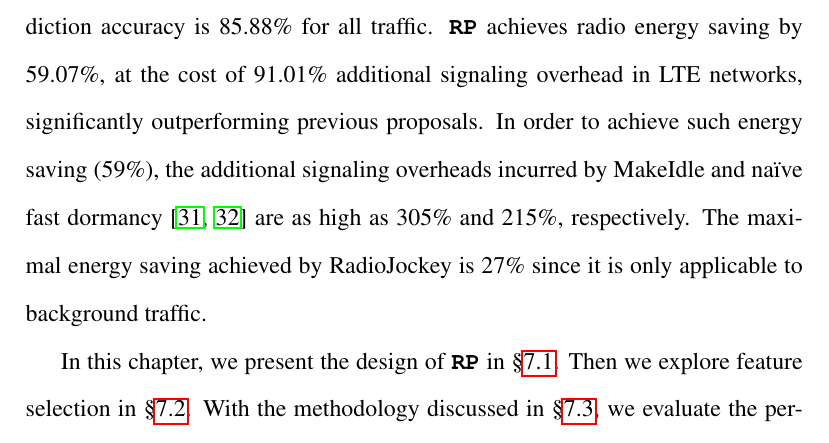
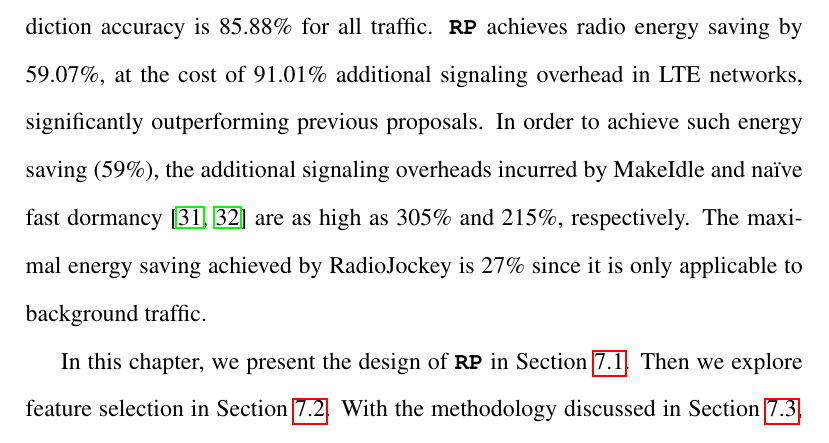
Before and after one commit to quietbamboo/thesis, a LaTeX thesis (thesis.tex, which reads optimize.tex): part of page 199 of 255, cut so that both start at the same text. Compiled offline with pdfLaTeX; a LaTeX package or settings file that is missing is left out.

Commit message:
RP update

```diff
--- a/optimize.tex
+++ b/optimize.tex
@@ -55,7 +55,7 @@ the ideal usage scenario of RadioJockey for a single application only. With mult
 Fourth, we evaluate \NAME using real-world smartphone traces. The overall prediction accuracy is 85.88\% for all traffic. \NAME achieves radio energy saving by 59.07\%, at the cost of 91.01\% additional signaling overhead in LTE networks, significantly outperforming previous proposals. In order to achieve such energy saving (59\%), the additional signaling overheads incurred by MakeIdle and na\"{\i}ve fast dormancy~\cite{fast.dormancy.1, fast.dormancy.2} are as high as 305\% and 215\%, respectively. The maximal energy saving achieved by RadioJockey is 27\% since it is only applicable to background traffic.
 
 
-In this chapter, we present the design of \NAME in \S\ref{sec:overview}. Then we explore feature selection in \S\ref{sec:stats}. With the methodology discussed in \S\ref{sec:method}, we evaluate the performance of \NAME in \S\ref{sec:evaluation}. We summarize related work in \S\ref{sec:related}, before concluding in \S\ref{sec:conc}.
+In this chapter, we present the design of \NAME in Section~\ref{sec:overview}. Then we explore feature selection in Section~\ref{sec:stats}. With the methodology discussed in Section~\ref{sec:method}, we evaluate the performance of \NAME in Section~\ref{sec:evaluation}, before summarizing in Section~\ref{sec:rp.summary}.
 
 
 
```
Also changed, not shown: thesis.pdf, optimize.tex (5 more changed lines).
